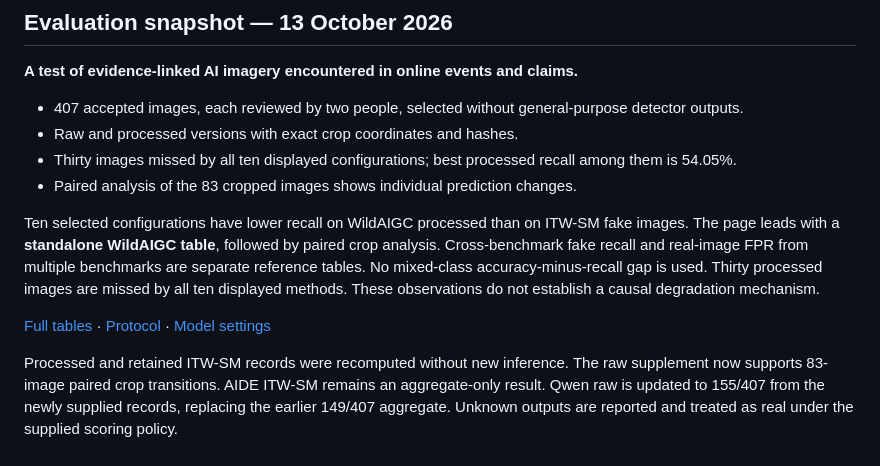
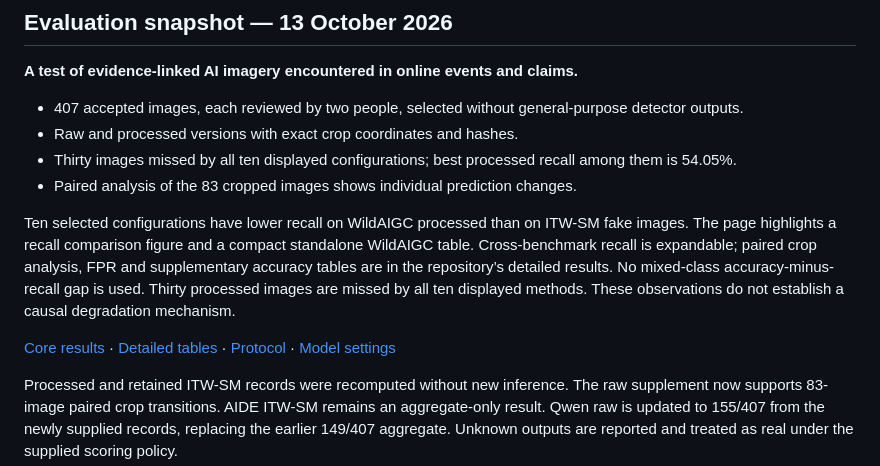
Before and after one commit to YuZijian/WildAIGC-Bench, a Markdown page: README.md, the part around one of its changes. GitHub-like rendering.

Commit message:
Focus project page on key results with illustrated workflow and recall comparison

```diff
--- a/README.md
+++ b/README.md
@@ -64,9 +64,9 @@ PE-336 and PE-518 are our trained baselines: a simple detection framework combin
 - Thirty images missed by all ten displayed configurations; best processed recall among them is 54.05%.
 - Paired analysis of the 83 cropped images shows individual prediction changes.
 
-Ten selected configurations have lower recall on WildAIGC processed than on ITW-SM fake images. The page leads with a **standalone WildAIGC table**, followed by paired crop analysis. Cross-benchmark fake recall and real-image FPR from multiple benchmarks are separate reference tables. No mixed-class accuracy-minus-recall gap is used. Thirty processed images are missed by all ten displayed methods. These observations do not establish a causal degradation mechanism.
+Ten selected configurations have lower recall on WildAIGC processed than on ITW-SM fake images. The page highlights a recall comparison figure and a compact standalone WildAIGC table. Cross-benchmark recall is expandable; paired crop analysis, FPR and supplementary accuracy tables are in the repository’s detailed results. No mixed-class accuracy-minus-recall gap is used. Thirty processed images are missed by all ten displayed methods. These observations do not establish a causal degradation mechanism.
 
-[Full tables](https://yuzijian.github.io/WildAIGC-Bench/#evaluation) · [Protocol](docs/evaluation.md) · [Model settings](docs/model-settings.md)
+[Core results](https://yuzijian.github.io/WildAIGC-Bench/#evaluation) · [Detailed tables](docs/detailed-results.md) · [Protocol](docs/evaluation.md) · [Model settings](docs/model-settings.md)
 
 Processed and retained ITW-SM records were recomputed without new inference. The raw supplement now supports 83-image paired crop transitions. AIDE ITW-SM remains an aggregate-only result. Qwen raw is updated to 155/407 from the newly supplied records, replacing the earlier 149/407 aggregate. Unknown outputs are reported and treated as real under the supplied scoring policy.
 
```
Also changed, not shown: other parts of README.md (+1 -1 lines), docs/detailed-results.md (added, +81 -0 lines), assets/recall_overview.png (added), 4 other files.
